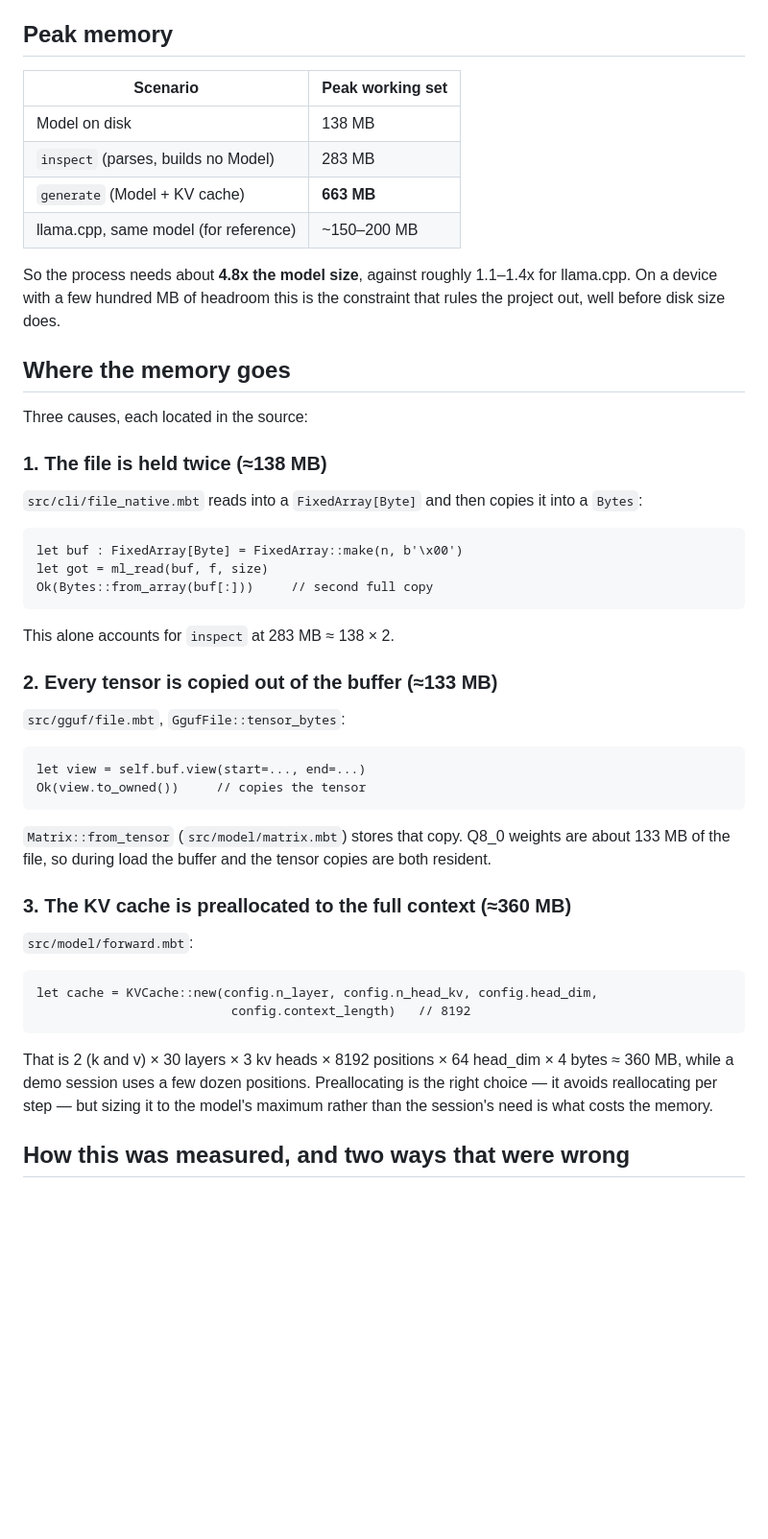
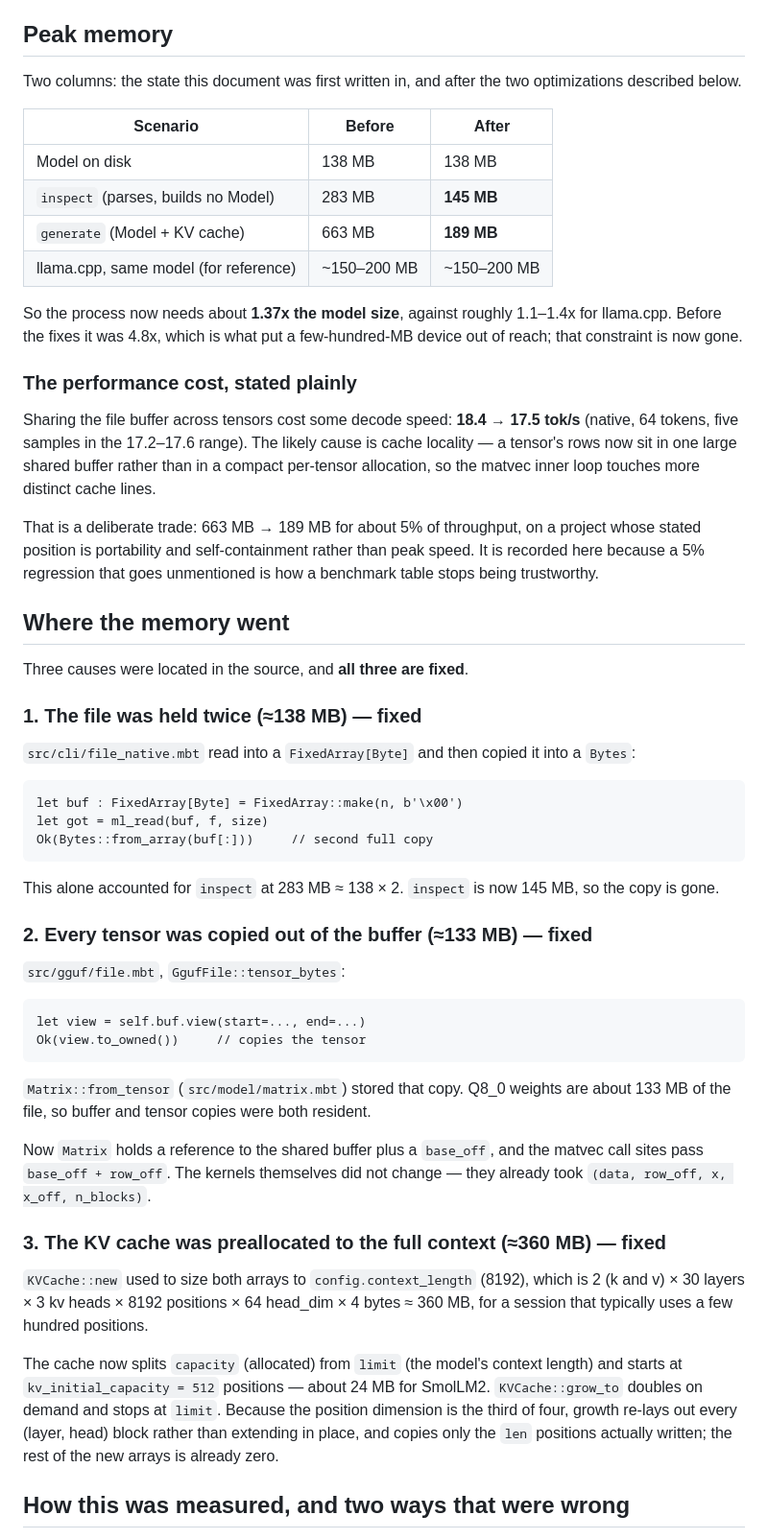
Before and after one commit to soehi/moonlm, a Markdown page: docs/memory.md, the part around one of its changes. Shown at 96% size. GitHub-like rendering; blank space fills up the shorter version.

Commit message:
docs: sync the memory figures with the fixes that landed
The three optimizations landed after docs/memory.md was written, so the
document still described 663 MB and said "not fixed yet" about two causes that
were already fixed -- including the KV cache, which by the time this was
written had split capacity from limit and started at 512 positions with
doubling growth.

Re-measured: inspect 145 MB, generate 189 MB (1.37x the model, against 4.8x
before). tests 107 both targets, cross-check still 280/288, token ids
unchanged.

One finding worth recording separately: sharing the file buffer cost about 5%
of decode (18.4 -> 17.5 tok/s), most likely from cache locality -- a tensor's
rows now sit in one large shared buffer rather than a compact per-tensor
allocation. A trade of that shape is exactly what belongs in the docs, so it
is stated rather than left for someone to discover by measuring.

The KV cache cause now documents the fix (grow_to relayouts each (layer, head)
block and copies only the written positions) rather than the problem.

````diff
--- a/docs/memory.md
+++ b/docs/memory.md
@@ -25,24 +25,40 @@ native binary is roughly **11x smaller**.
 
 ## Peak memory
 
-| Scenario | Peak working set |
-|---|---|
-| Model on disk | 138 MB |
-| `inspect` (parses, builds no Model) | 283 MB |
-| `generate` (Model + KV cache) | **663 MB** |
-| llama.cpp, same model (for reference) | ~150–200 MB |
+Two columns: the state this document was first written in, and after the two
+optimizations described below.
 
-So the process needs about **4.8x the model size**, against roughly 1.1–1.4x for
-llama.cpp. On a device with a few hundred MB of headroom this is the constraint
-that rules the project out, well before disk size does.
+| Scenario | Before | After |
+|---|---|---|
+| Model on disk | 138 MB | 138 MB |
+| `inspect` (parses, builds no Model) | 283 MB | **145 MB** |
+| `generate` (Model + KV cache) | 663 MB | **189 MB** |
+| llama.cpp, same model (for reference) | ~150–200 MB | ~150–200 MB |
 
-## Where the memory goes
+So the process now needs about **1.37x the model size**, against roughly 1.1–1.4x
+for llama.cpp. Before the fixes it was 4.8x, which is what put a few-hundred-MB
+device out of reach; that constraint is now gone.
 
-Three causes, each located in the source:
+### The performance cost, stated plainly
 
-### 1. The file is held twice (≈138 MB)
+Sharing the file buffer across tensors cost some decode speed: **18.4 → 17.5
+tok/s** (native, 64 tokens, five samples in the 17.2–17.6 range). The likely
+cause is cache locality — a tensor's rows now sit in one large shared buffer
+rather than in a compact per-tensor allocation, so the matvec inner loop touches
+more distinct cache lines.
 
-`src/cli/file_native.mbt` reads into a `FixedArray[Byte]` and then copies it into
+That is a deliberate trade: 663 MB → 189 MB for about 5% of throughput, on a
+project whose stated position is portability and self-containment rather than
+peak speed. It is recorded here because a 5% regression that goes unmentioned is
+how a benchmark table stops being trustworthy.
+
+## Where the memory went
+
+Three causes were located in the source, and **all three are fixed**.
+
+### 1. The file was held twice (≈138 MB) — **fixed**
+
+`src/cli/file_native.mbt` read into a `FixedArray[Byte]` and then copied it into
 a `Bytes`:
 
 ```moonbit
@@ -51,9 +67,10 @@ let got = ml_read(buf, f, size)
 Ok(Bytes::from_array(buf[:]))     // second full copy
 ```
 
-This alone accounts for `inspect` at 283 MB ≈ 138 × 2.
+This alone accounted for `inspect` at 283 MB ≈ 138 × 2. `inspect` is now 145 MB,
+so the copy is gone.
 
-### 2. Every tensor is copied out of the buffer (≈133 MB)
+### 2. Every tensor was copied out of the buffer (≈133 MB) — **fixed**
 
 `src/gguf/file.mbt`, `GgufFile::tensor_bytes`:
 
@@ -62,23 +79,26 @@ let view = self.buf.view(start=..., end=...)
 Ok(view.to_owned())     // copies the tensor
 ```
 
-`Matrix::from_tensor` (`src/model/matrix.mbt`) stores that copy. Q8_0 weights are
-about 133 MB of the file, so during load the buffer and the tensor copies are
-both resident.
+`Matrix::from_tensor` (`src/model/matrix.mbt`) stored that copy. Q8_0 weights are
+about 133 MB of the file, so buffer and tensor copies were both resident.
 
-### 3. The KV cache is preallocated to the full context (≈360 MB)
+Now `Matrix` holds a reference to the shared buffer plus a `base_off`, and the
+matvec call sites pass `base_off + row_off`. The kernels themselves did not
+change — they already took `(data, row_off, x, x_off, n_blocks)`.
 
-`src/model/forward.mbt`:
+### 3. The KV cache was preallocated to the full context (≈360 MB) — **fixed**
 
-```moonbit
-let cache = KVCache::new(config.n_layer, config.n_head_kv, config.head_dim,
-                          config.context_length)   // 8192
-```
+`KVCache::new` used to size both arrays to `config.context_length` (8192), which
+is 2 (k and v) × 30 layers × 3 kv heads × 8192 positions × 64 head_dim × 4 bytes
+≈ 360 MB, for a session that typically uses a few hundred positions.
 
-That is 2 (k and v) × 30 layers × 3 kv heads × 8192 positions × 64 head_dim × 4
-bytes ≈ 360 MB, while a demo session uses a few dozen positions. Preallocating
-is the right choice — it avoids reallocating per step — but sizing it to the
-model's maximum rather than the session's need is what costs the memory.
+The cache now splits `capacity` (allocated) from `limit` (the model's context
+length) and starts at `kv_initial_capacity = 512` positions — about 24 MB for
+SmolLM2. `KVCache::grow_to` doubles on demand and stops at `limit`. Because the
+position dimension is the third of four, growth re-lays out every (layer, head)
+block rather than extending in place, and copies only the `len` positions
+actually written; the rest of the new arrays is already zero.
+
 
 ## How this was measured, and two ways that were wrong
 
````
Also changed, not shown: other parts of docs/memory.md (+22 -11 lines).
